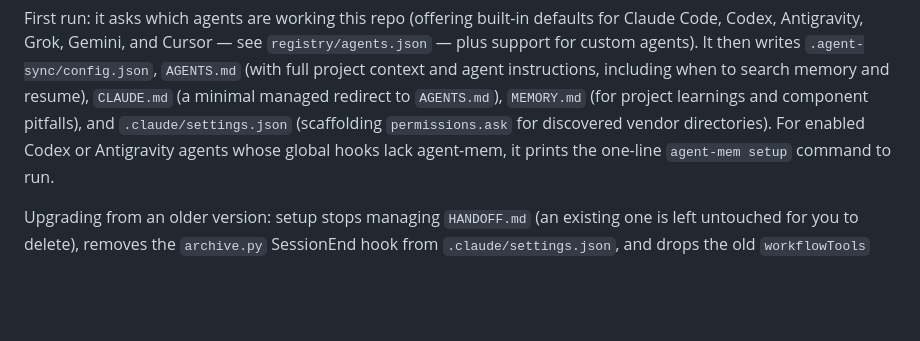
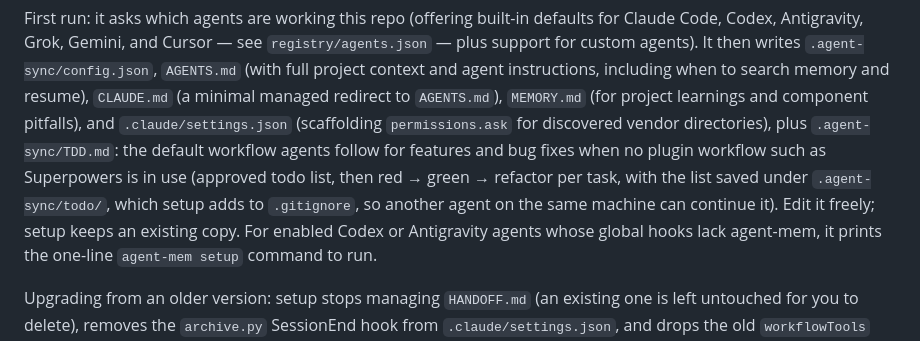
Before and after one commit to cys2best/agent-sync, a Markdown page: README.md, the part around the change. Drawn GitHub-style; blank space fills up the shorter version.

Commit message:
docs: describe the default TDD workflow

```diff
--- a/README.md
+++ b/README.md
@@ -78,7 +78,13 @@ defaults for Claude Code, Codex, Antigravity, Grok, Gemini, and Cursor — see
 instructions, including when to search memory and resume), `CLAUDE.md` (a
 minimal managed redirect to `AGENTS.md`), `MEMORY.md` (for project learnings
 and component pitfalls), and `.claude/settings.json` (scaffolding
-`permissions.ask` for discovered vendor directories). For enabled Codex or
+`permissions.ask` for discovered vendor directories), plus `.agent-sync/TDD.md`:
+the default workflow agents follow for features and bug fixes when no plugin
+workflow such as Superpowers is in use (approved todo list, then
+red → green → refactor per task, with the list saved under
+`.agent-sync/todo/`, which setup adds to `.gitignore`, so another agent on the
+same machine can continue it). Edit it freely; setup
+keeps an existing copy. For enabled Codex or
 Antigravity agents whose global hooks lack agent-mem, it prints the one-line
 `agent-mem setup` command to run.
 
```
